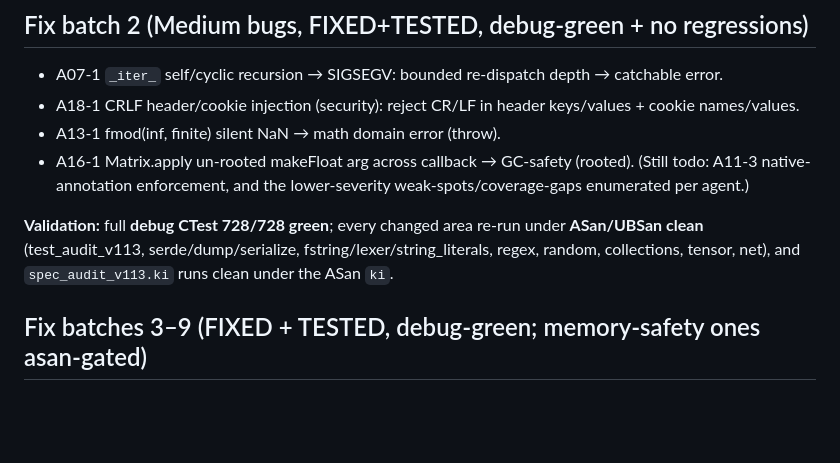
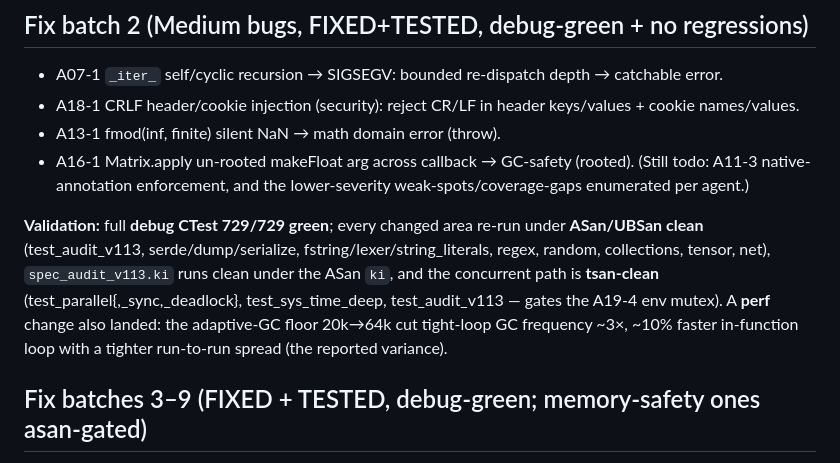
Before and after one commit to kiritolang/kiritolang.github.io, a Markdown page: audit_v1_13/FINDINGS.md, the part around the change. GitHub-like rendering; blank space fills up the shorter version.

Commit message:
Audit v1.13: record tsan-clean + perf change in FINDINGS.md
Co-Authored-By: Claude Opus 4.8 <noreply@anthropic.com>
Claude-Session: https://claude.ai/code/session_012V7j6SRap1RaGUVQEJ2M4o

```diff
--- a/audit_v1_13/FINDINGS.md
+++ b/audit_v1_13/FINDINGS.md
@@ -56,9 +56,12 @@ test-writing phase (C++ then `.ki`).
 (Still todo: A11-3 native-annotation enforcement, and the lower-severity weak-spots/coverage-gaps
 enumerated per agent.)
 
-**Validation:** full **debug CTest 728/728 green**; every changed area re-run under **ASan/UBSan clean**
+**Validation:** full **debug CTest 729/729 green**; every changed area re-run under **ASan/UBSan clean**
 (test_audit_v113, serde/dump/serialize, fstring/lexer/string_literals, regex, random, collections,
-tensor, net), and `spec_audit_v113.ki` runs clean under the ASan `ki`.
+tensor, net), `spec_audit_v113.ki` runs clean under the ASan `ki`, and the concurrent path is
+**tsan-clean** (test_parallel{,_sync,_deadlock}, test_sys_time_deep, test_audit_v113 — gates the
+A19-4 env mutex). A **perf** change also landed: the adaptive-GC floor 20k→64k cut tight-loop GC
+frequency ~3×, ~10% faster in-function loop with a tighter run-to-run spread (the reported variance).
 
 ## Fix batches 3–9 (FIXED + TESTED, debug-green; memory-safety ones asan-gated)
 
```
